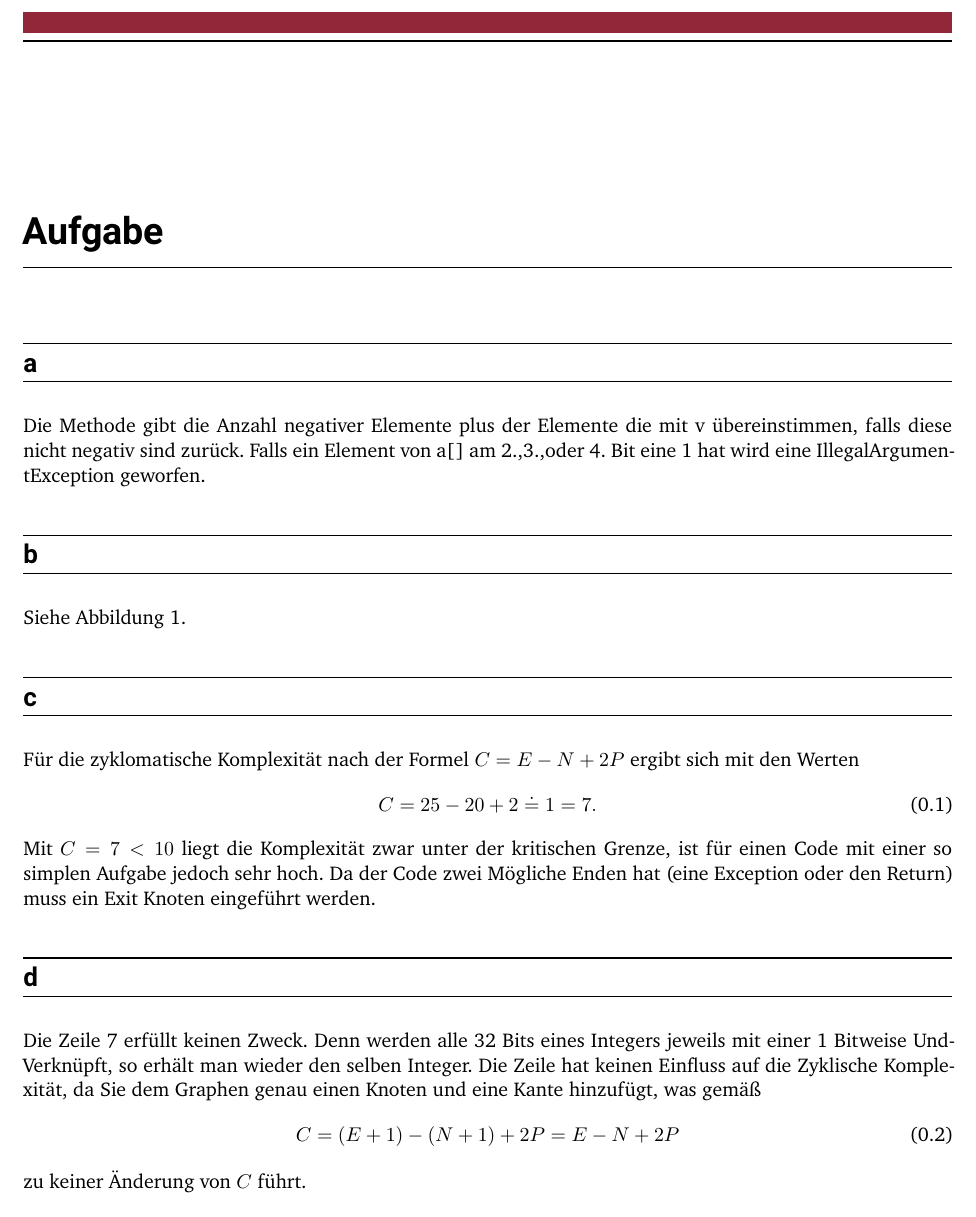
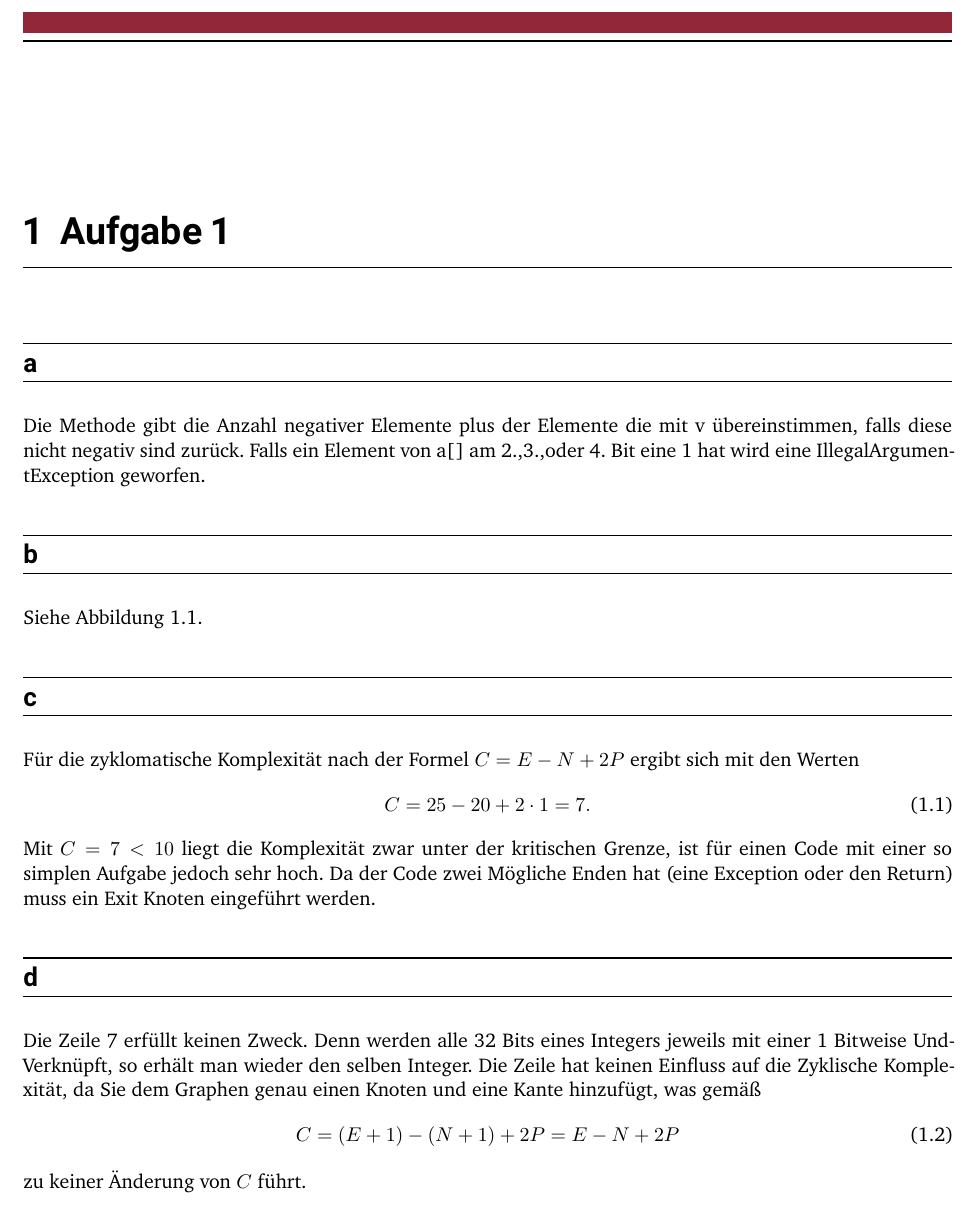
Before and after one commit to magnusdierking/SoftwareEngineering, a LaTeX thesis (SE_Exc05/Abgabe05_Gr49.tex, which reads SE_Exc05/Einzelaufgaben/Abgabe05.1.tex, SE_Exc05/Einzelaufgaben/Abgabe05.2.tex): part of page 3 of 5, cut so that both start at the same text. Compiled offline with XeLaTeX.

Commit message:
schönheitskorrektur

```diff
--- a/SE_Exc05/Einzelaufgaben/Abgabe05.1.tex
+++ b/SE_Exc05/Einzelaufgaben/Abgabe05.1.tex
@@ -1,4 +1,4 @@
-\chapter*{Aufgabe }
+\chapter{Aufgabe 1 }
 \section*{a}
 Die Methode gibt die Anzahl negativer Elemente plus der Elemente die mit v übereinstimmen, falls diese nicht negativ sind zurück. Falls ein Element von a[] am 2.,3.,oder 4. Bit eine 1 hat wird eine IllegalArgumentException geworfen.
 
@@ -13,7 +13,7 @@ Siehe Abbildung \ref{fig:flowChart}.
 \section*{c}
 Für die zyklomatische Komplexität nach der Formel $ C=E-N+2P$ ergibt sich mit den Werten
 \begin{equation}
-	C= 25-20+2 \doteq 1 = 7.
+	C= 25-20+2 \cdot 1 = 7.
 \end{equation}
 Mit $C=7<10$ liegt die Komplexität zwar unter der kritischen Grenze, ist für einen Code mit einer so simplen Aufgabe jedoch sehr hoch.
 Da der Code zwei Mögliche Enden hat (eine Exception oder den Return) muss ein Exit Knoten eingeführt werden.
--- a/SE_Exc05/Einzelaufgaben/Abgabe05.2.tex
+++ b/SE_Exc05/Einzelaufgaben/Abgabe05.2.tex
@@ -1,4 +1,4 @@
-\chapter{Aufgabe}
+\chapter{Aufgabe 2}
 \section{}
 Die Klasse \texttt{Book} ist direkt abhängig von:
 \begin{enumerate}
```
Also changed, not shown: SE_Exc05/Abgabe05_Gr49.pdf, 3 other files.
